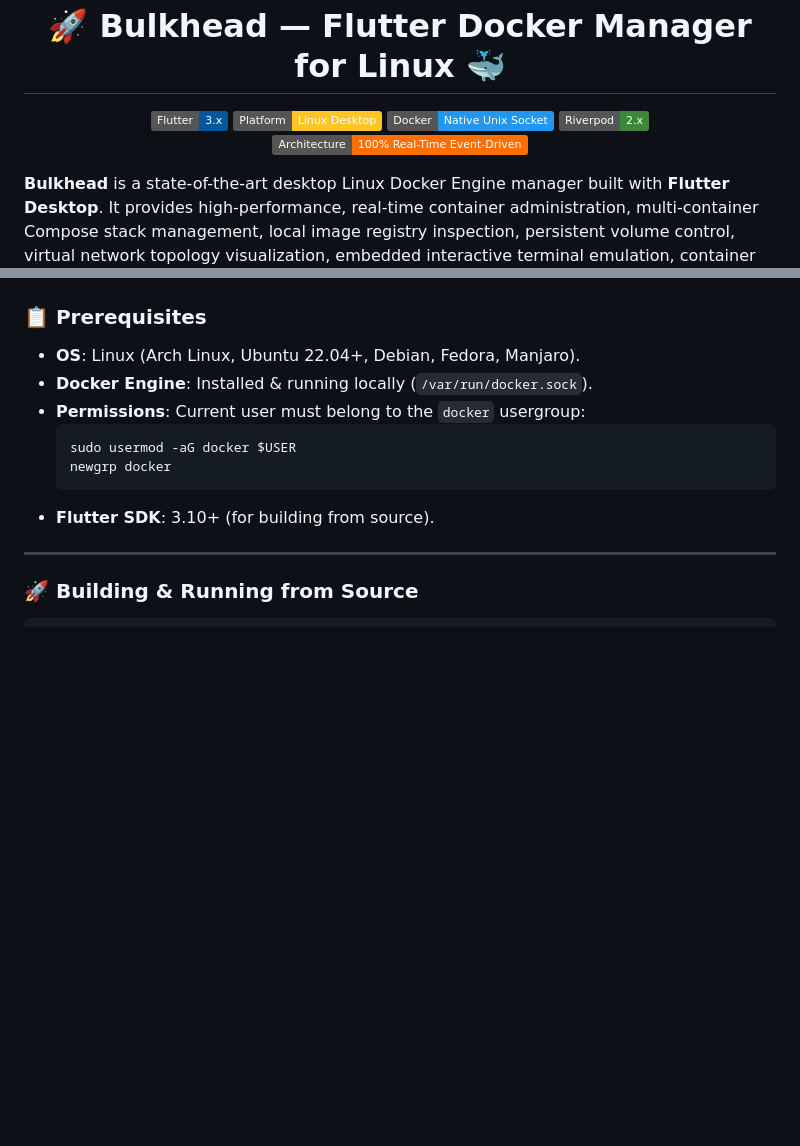
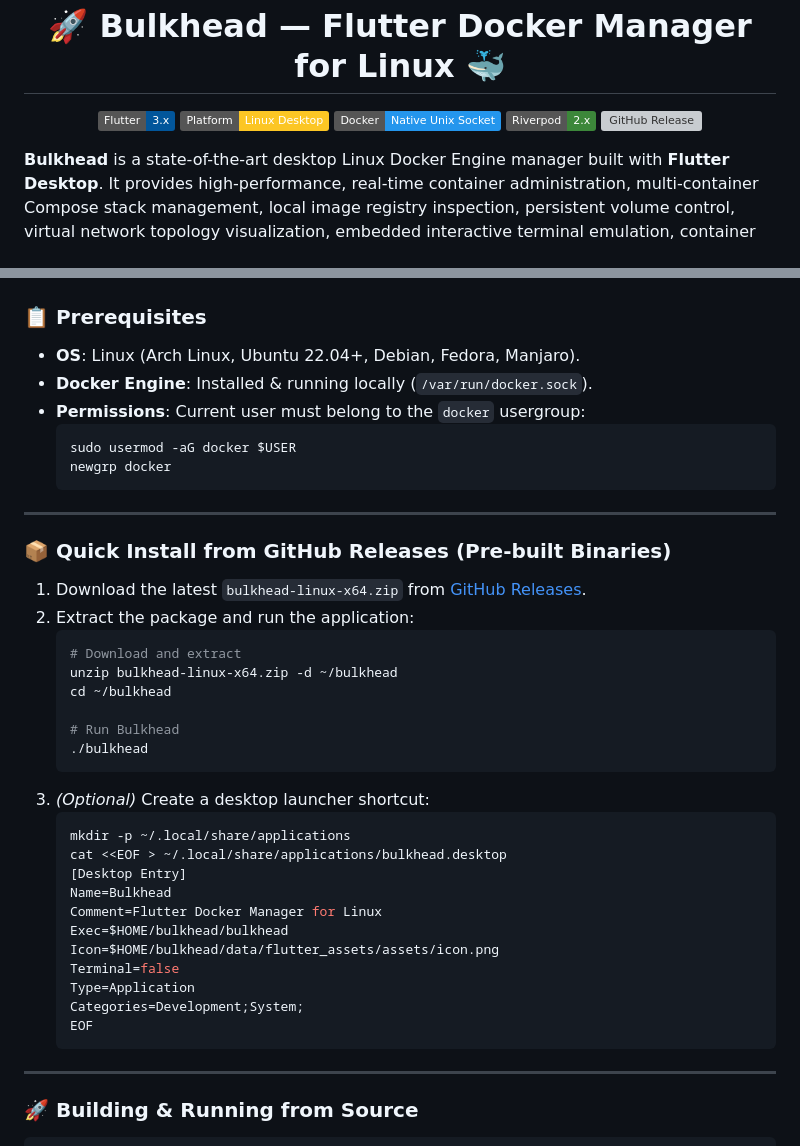
Before and after one commit to ahmadteeb/Bulkhead, a Markdown page: README.md, 2 parts joined by grey strips. Drawn GitHub-style; badges without logos; blank space fills up the shorter version; grey boxes are pictures that could not be loaded.

Commit message:
docs: add GitHub Releases pre-built binaries installation guide

````diff
--- a/README.md
+++ b/README.md
@@ -9,7 +9,7 @@
   <a href="https://archlinux.org"><img src="https://img.shields.io/badge/Platform-Linux%20Desktop-FCC624?logo=linux" alt="Platform" /></a>
   <a href="https://www.docker.com"><img src="https://img.shields.io/badge/Docker-Native%20Unix%20Socket-2496ED?logo=docker" alt="Docker" /></a>
   <a href="https://riverpod.dev"><img src="https://img.shields.io/badge/Riverpod-2.x-3C873A" alt="Riverpod" /></a>
-  <a href="#-100-real-time-event-driven-architecture"><img src="https://img.shields.io/badge/Architecture-100%25%20Real--Time%20Event--Driven-FF6F00" alt="Architecture" /></a>
+  <a href="https://github.com/ahmadteeb/Bulkhead/releases"><img src="https://img.shields.io/github/v/release/ahmadteeb/Bulkhead?color=FF6F00&logo=github" alt="GitHub Release" /></a>
 </p>
 
 **Bulkhead** is a state-of-the-art desktop Linux Docker Engine manager built with **Flutter Desktop**. It provides high-performance, real-time container administration, multi-container Compose stack management, local image registry inspection, persistent volume control, virtual network topology visualization, embedded interactive terminal emulation, container volume file browsing with upload/download capabilities, and single-click system storage optimization.
@@ -117,7 +117,35 @@ Configure local Docker Unix domain socket paths (`/var/run/docker.sock`), test s
   sudo usermod -aG docker $USER
   newgrp docker
   ```
-- **Flutter SDK**: 3.10+ (for building from source).
+
+---
+
+### 📦 Quick Install from GitHub Releases (Pre-built Binaries)
+
+1. Download the latest `bulkhead-linux-x64.zip` from [GitHub Releases](https://github.com/ahmadteeb/Bulkhead/releases).
+2. Extract the package and run the application:
+   ```bash
+   # Download and extract
+   unzip bulkhead-linux-x64.zip -d ~/bulkhead
+   cd ~/bulkhead
+
+   # Run Bulkhead
+   ./bulkhead
+   ```
+3. *(Optional)* Create a desktop launcher shortcut:
+   ```bash
+   mkdir -p ~/.local/share/applications
+   cat <<EOF > ~/.local/share/applications/bulkhead.desktop
+   [Desktop Entry]
+   Name=Bulkhead
+   Comment=Flutter Docker Manager for Linux
+   Exec=$HOME/bulkhead/bulkhead
+   Icon=$HOME/bulkhead/data/flutter_assets/assets/icon.png
+   Terminal=false
+   Type=Application
+   Categories=Development;System;
+   EOF
+   ```
 
 ---
 
````
